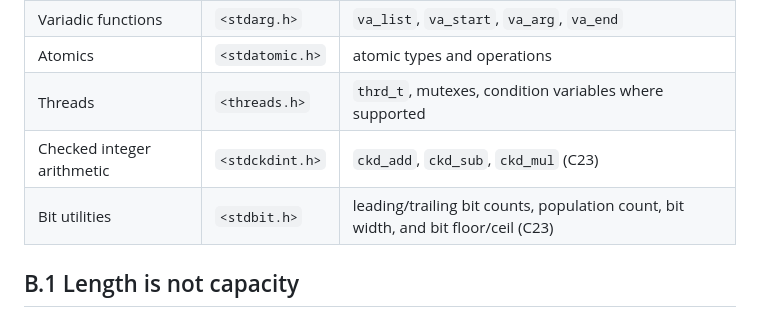
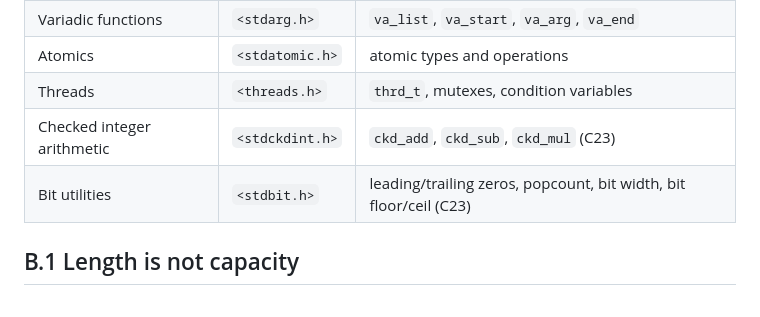
Before and after one commit to jameslavrenz/docs, a Markdown page: modernc_book/appendices/B-standard-library.md, the part around the change. Rendered like a GitHub page.

Commit message:
book: shorten overwide table cells without losing technical meaning

```diff
--- a/modernc_book/appendices/B-standard-library.md
+++ b/modernc_book/appendices/B-standard-library.md
@@ -17,9 +17,9 @@ This is a field guide to the most commonly needed hosted C facilities, not a com
 | Assertions | `<assert.h>` | `assert` |
 | Variadic functions | `<stdarg.h>` | `va_list`, `va_start`, `va_arg`, `va_end` |
 | Atomics | `<stdatomic.h>` | atomic types and operations |
-| Threads | `<threads.h>` | `thrd_t`, mutexes, condition variables where supported |
+| Threads | `<threads.h>` | `thrd_t`, mutexes, condition variables |
 | Checked integer arithmetic | `<stdckdint.h>` | `ckd_add`, `ckd_sub`, `ckd_mul` (C23) |
-| Bit utilities | `<stdbit.h>` | leading/trailing bit counts, population count, bit width, and bit floor/ceil (C23) |
+| Bit utilities | `<stdbit.h>` | leading/trailing zeros, popcount, bit width, bit floor/ceil (C23) |
 
 ## B.1 Length is not capacity
 
```
